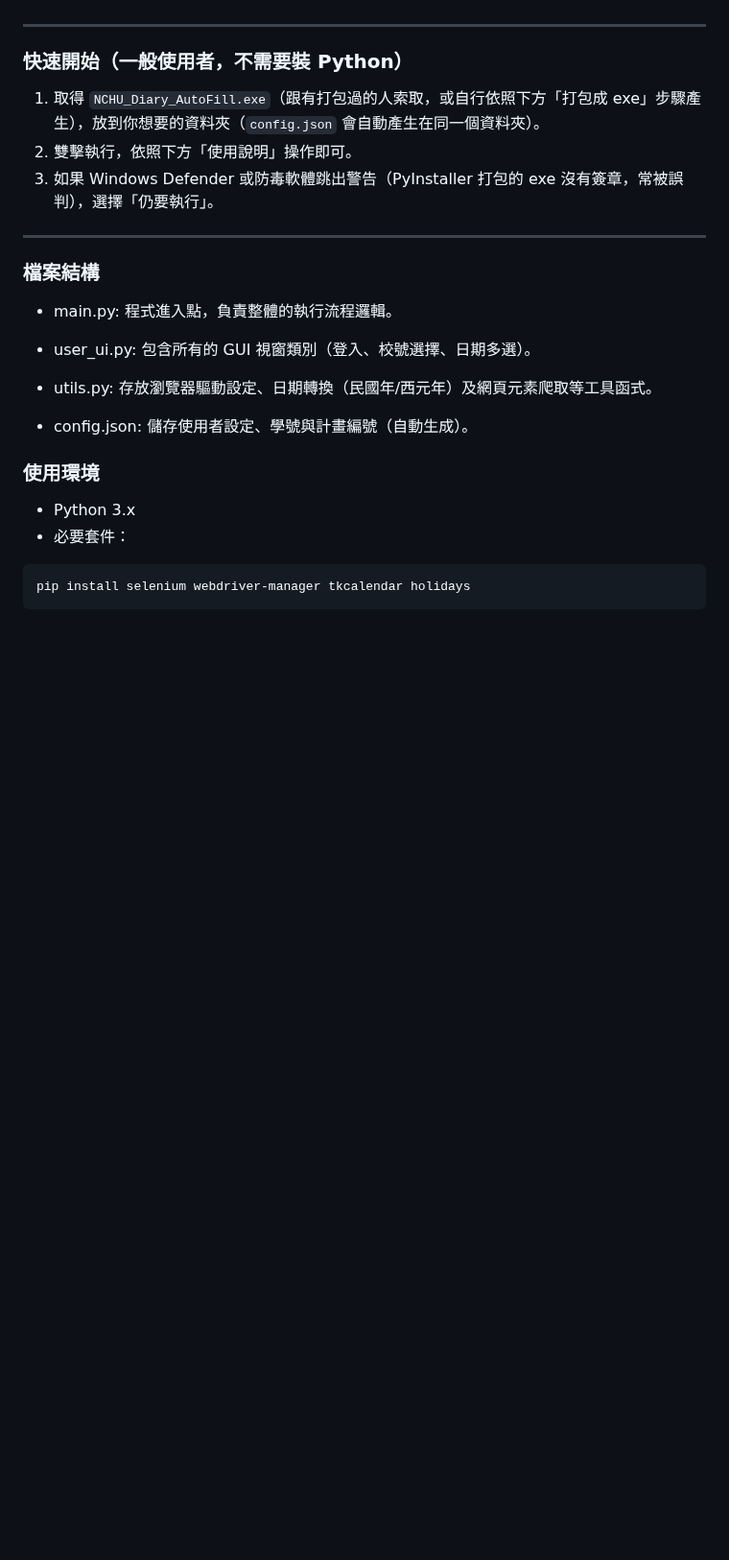
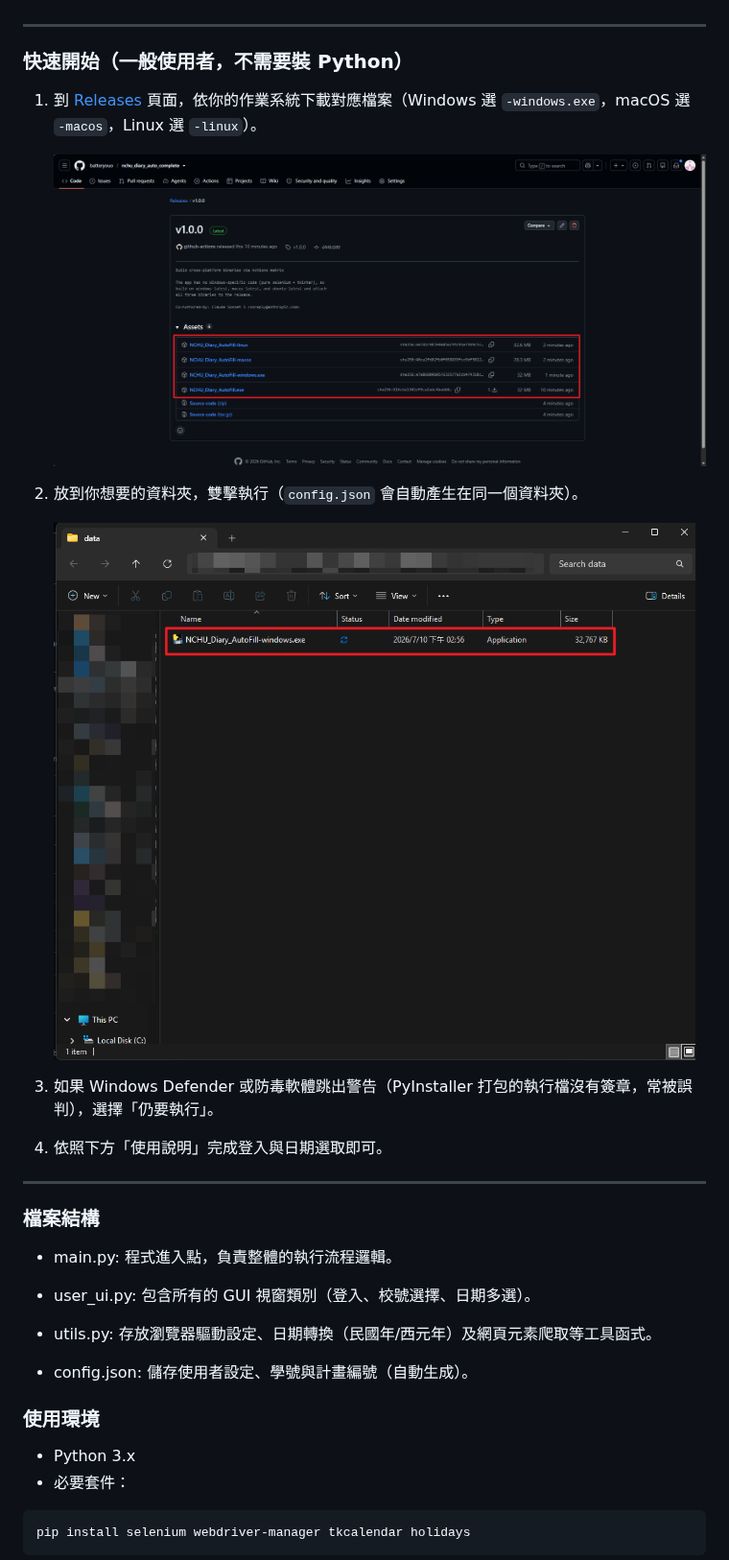
Before and after one commit to batteryouo/nchu_diary_auto_complete, a Markdown page: README.md, the part around one of its changes. Shown at 96% size. Drawn GitHub-style; pictures changed too: images/downloaded-exe.png (added), images/release-assets.png (added); blank space fills up the shorter version.

```diff
--- a/README.md
+++ b/README.md
@@ -22,9 +22,16 @@
 
 ### 快速開始（一般使用者，不需要裝 Python）
 
-1. 取得 `NCHU_Diary_AutoFill.exe`（跟有打包過的人索取，或自行依照下方「打包成 exe」步驟產生），放到你想要的資料夾（`config.json` 會自動產生在同一個資料夾）。
-2. 雙擊執行，依照下方「使用說明」操作即可。
-3. 如果 Windows Defender 或防毒軟體跳出警告（PyInstaller 打包的 exe 沒有簽章，常被誤判），選擇「仍要執行」。
+1. 到 [Releases](https://github.com/batteryouo/nchu_diary_auto_complete/releases/latest) 頁面，依你的作業系統下載對應檔案（Windows 選 `-windows.exe`，macOS 選 `-macos`，Linux 選 `-linux`）。
+
+   ![下載對應平台的執行檔](images/release-assets.png)
+
+2. 放到你想要的資料夾，雙擊執行（`config.json` 會自動產生在同一個資料夾）。
+
+   ![下載完成後雙擊執行](images/downloaded-exe.png)
+
+3. 如果 Windows Defender 或防毒軟體跳出警告（PyInstaller 打包的執行檔沒有簽章，常被誤判），選擇「仍要執行」。
+4. 依照下方「使用說明」完成登入與日期選取即可。
 
 ---
 
```
Also changed, not shown: other parts of README.md (+7 -10 lines), images/login-ui.png (added), images/release-page.png (added), images/select-dates-ui.png (added), images/select-school-ui.png (added).
